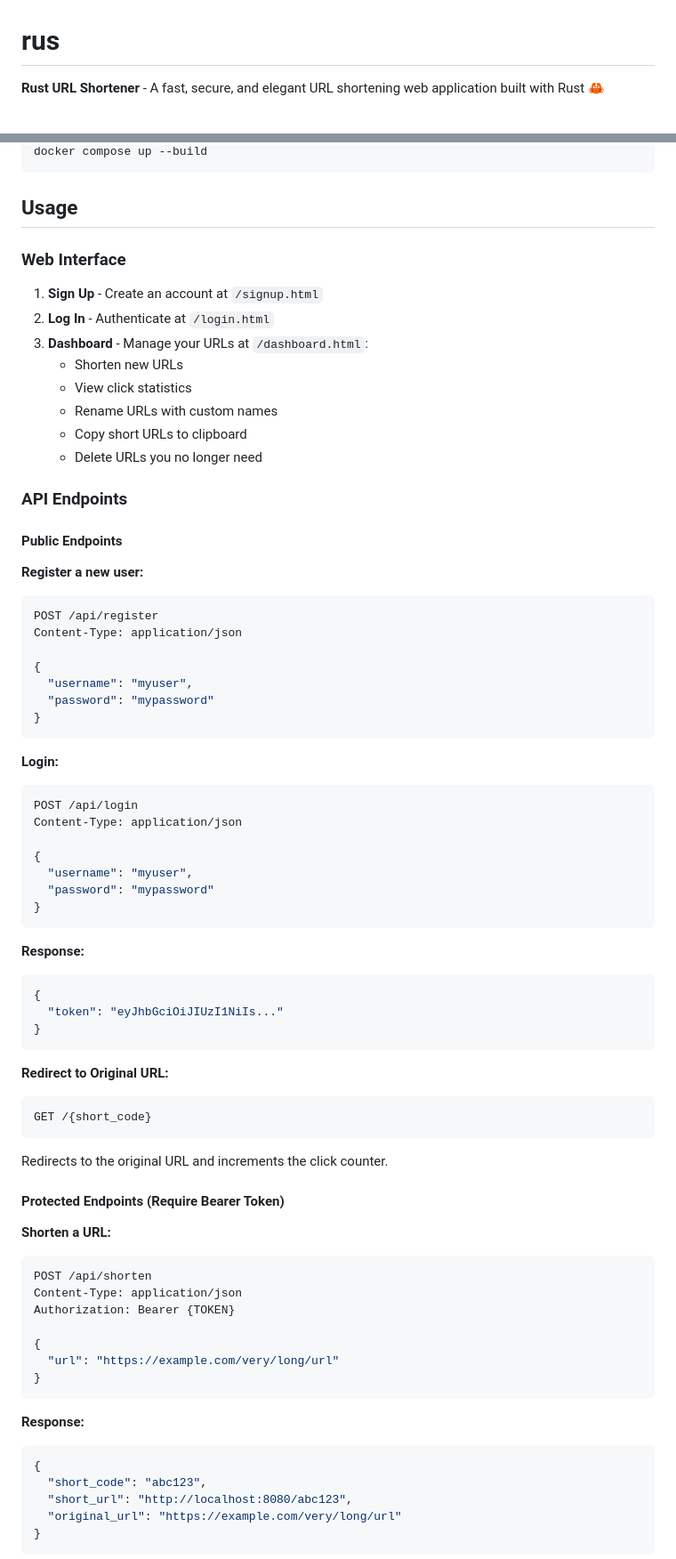
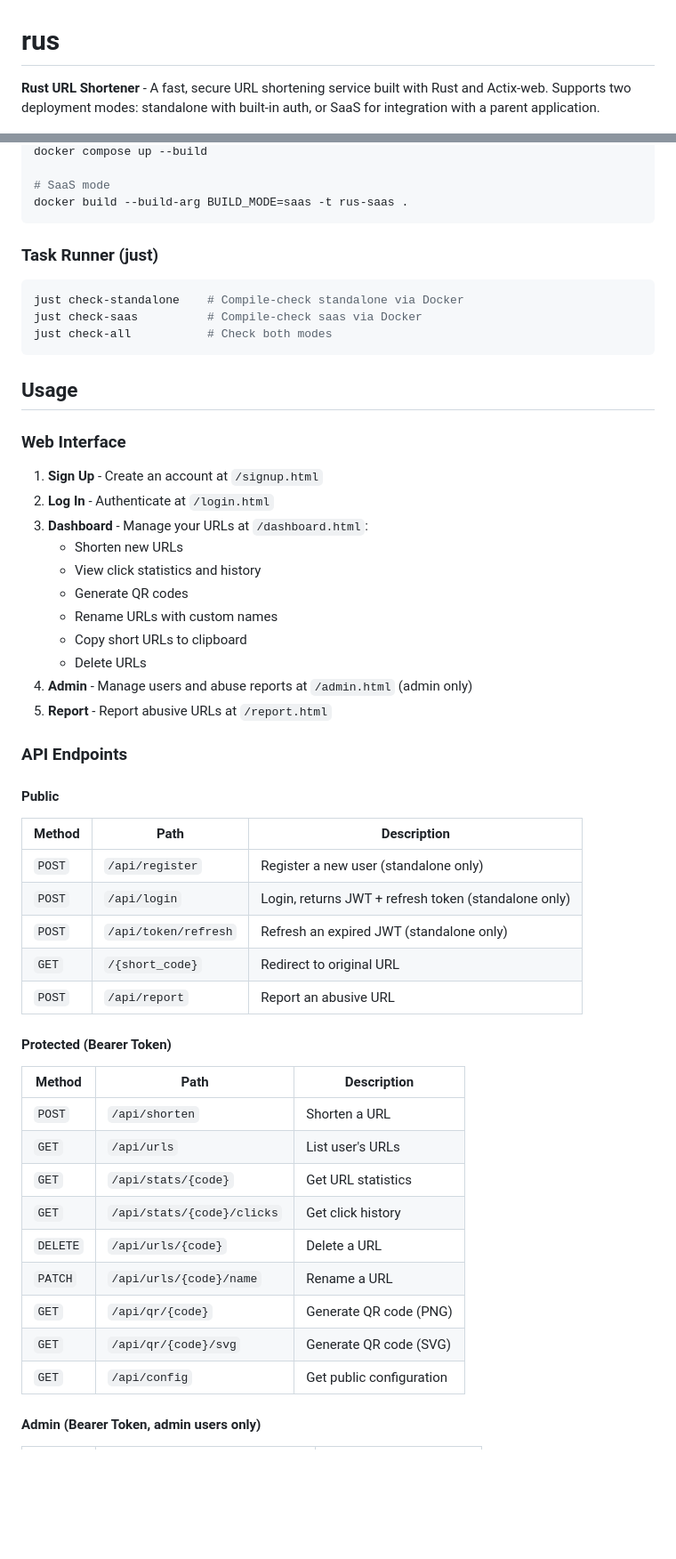
Before and after one commit to a8n-tools/rus, a Markdown page: README.md, 2 parts joined by grey strips. Shown at 89% size. Rendered like a GitHub page; blank space fills up the shorter version.

````diff
--- a/README.md
+++ b/README.md
@@ -1,5 +1,6 @@
 # rus
-**Rust URL Shortener** - A fast, secure, and elegant URL shortening web application built with Rust 🦀
+
+**Rust URL Shortener** - A fast, secure URL shortening service built with Rust and Actix-web. Supports two deployment modes: standalone with built-in auth, or SaaS for integration with a parent application.
 
 ![URL Shortener Homepage](/assets/screenshot.png)
 
@@ -49,4 +81,15 @@ The application will start on `http://localhost:8080`
 docker compose up --build
+
+# SaaS mode
+docker build --build-arg BUILD_MODE=saas -t rus-saas .
+```
+
+### Task Runner (just)
+
+```bash
+just check-standalone    # Compile-check standalone via Docker
+just check-saas          # Compile-check saas via Docker
+just check-all           # Check both modes
 ```
 
 ## Usage
@@ -57,69 +100,39 @@ docker compose up --build
 2. **Log In** - Authenticate at `/login.html`
 3. **Dashboard** - Manage your URLs at `/dashboard.html`:
    - Shorten new URLs
-   - View click statistics
+   - View click statistics and history
+   - Generate QR codes
    - Rename URLs with custom names
    - Copy short URLs to clipboard
-   - Delete URLs you no longer need
+   - Delete URLs
+4. **Admin** - Manage users and abuse reports at `/admin.html` (admin only)
+5. **Report** - Report abusive URLs at `/report.html`
 
 ### API Endpoints
 
-#### Public Endpoints
+#### Public
 
-**Register a new user:**
-```bash
-POST /api/register
-Content-Type: application/json
+| Method | Path | Description |
+|--------|------|-------------|
+| `POST` | `/api/register` | Register a new user (standalone only) |
+| `POST` | `/api/login` | Login, returns JWT + refresh token (standalone only) |
+| `POST` | `/api/token/refresh` | Refresh an expired JWT (standalone only) |
+| `GET` | `/{short_code}` | Redirect to original URL |
+| `POST` | `/api/report` | Report an abusive URL |
 
-{
-  "username": "myuser",
-  "password": "mypassword"
-}
-```
+#### Protected (Bearer Token)
 
-**Login:**
-```bash
-POST /api/login
-Content-Type: application/json
+| Method | Path | Description |
+|--------|------|-------------|
+| `POST` | `/api/shorten` | Shorten a URL |
+| `GET` | `/api/urls` | List user's URLs |
+| `GET` | `/api/stats/{code}` | Get URL statistics |
+| `GET` | `/api/stats/{code}/clicks` | Get click history |
+| `DELETE` | `/api/urls/{code}` | Delete a URL |
+| `PATCH` | `/api/urls/{code}/name` | Rename a URL |
+| `GET` | `/api/qr/{code}` | Generate QR code (PNG) |
+| `GET` | `/api/qr/{code}/svg` | Generate QR code (SVG) |
+| `GET` | `/api/config` | Get public configuration |
 
-{
-  "username": "myuser",
-  "password": "mypassword"
-}
-```
+#### Admin (Bearer Token, admin users only)
 
-**Response:**
-```json
-{
-  "token": "eyJhbGciOiJIUzI1NiIs..."
-}
-```
-
-**Redirect to Original URL:**
-```bash
-GET /{short_code}
-```
-Redirects to the original URL and increments the click counter.
-
-#### Protected Endpoints (Require Bearer Token)
-
-**Shorten a URL:**
-```bash
-POST /api/shorten
-Content-Type: application/json
-Authorization: Bearer {TOKEN}
-
-{
-  "url": "https://example.com/very/long/url"
-}
-```
-
-**Response:**
-```json
-{
-  "short_code": "abc123",
-  "short_url": "http://localhost:8080/abc123",
-  "original_url": "https://example.com/very/long/url"
-}
-```
-
````
Also changed, not shown: other parts of README.md (+178 -151 lines).
